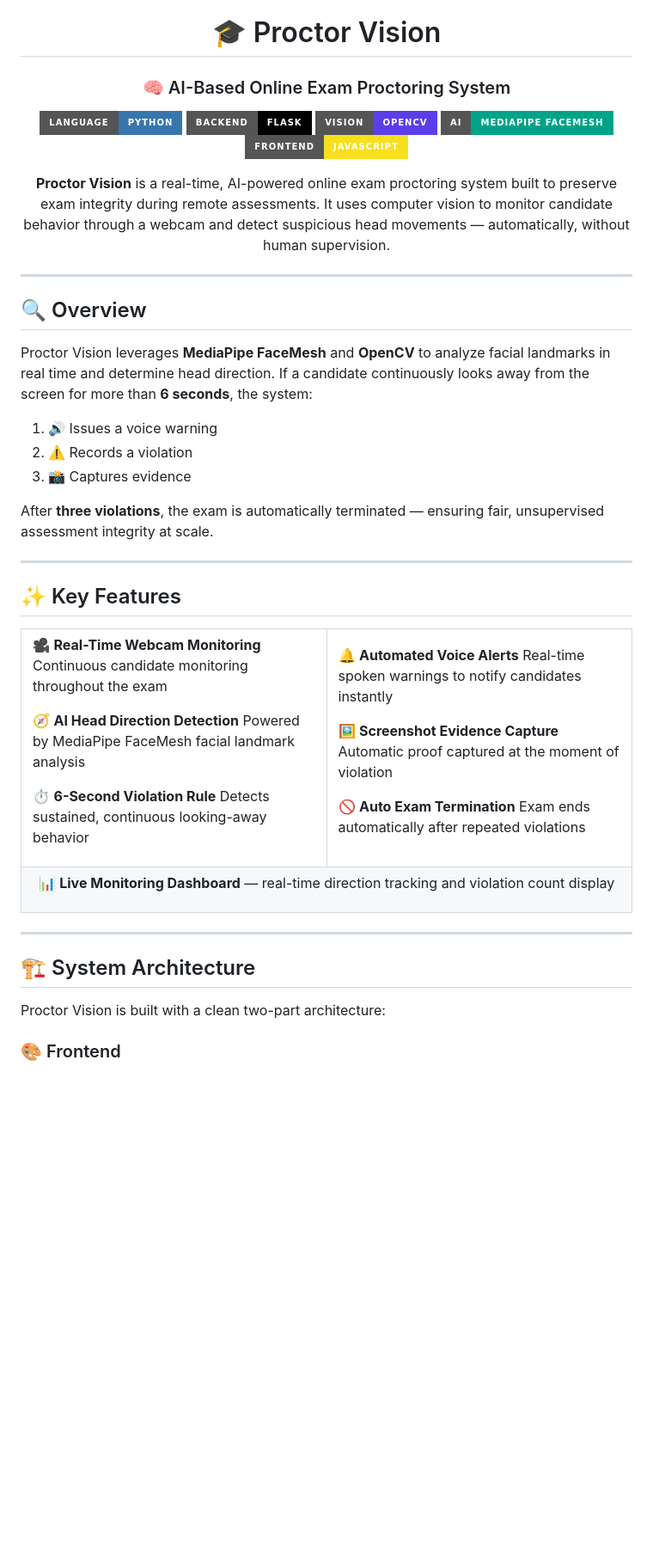
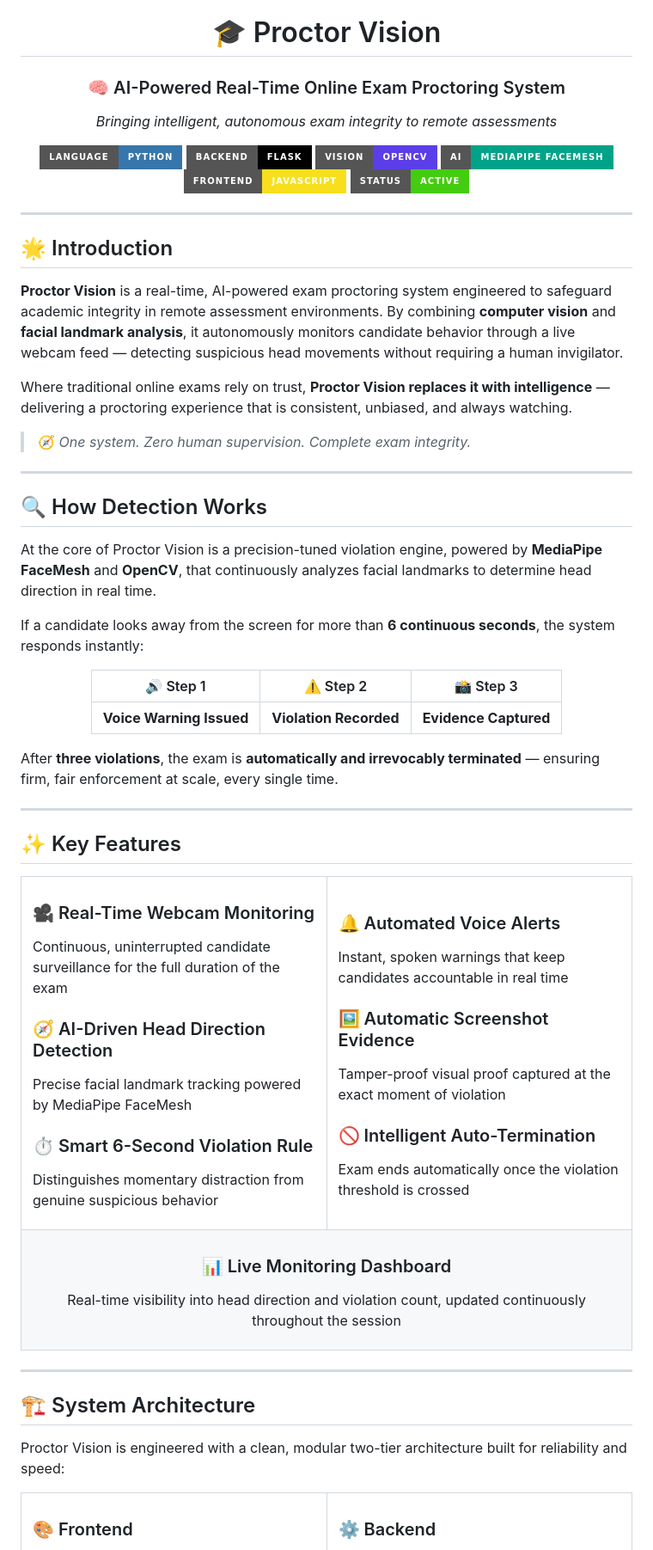
Before and after one commit to mohdkupe07/online-exam-proctor, a Markdown page: README.md, the part around one of its changes. Shown at 86% size. GitHub-like rendering; badges without logos; blank space fills up the shorter version.

```diff
--- a/README.md
+++ b/README.md
@@ -2,29 +2,46 @@
 
 # 🎓 Proctor Vision
 
-### 🧠 AI-Based Online Exam Proctoring System
+### 🧠 AI-Powered Real-Time Online Exam Proctoring System
+
+*Bringing intelligent, autonomous exam integrity to remote assessments*
 
 [![Python](https://img.shields.io/badge/Language-Python-3776AB?style=for-the-badge&logo=python&logoColor=white)](https://www.python.org/)
 [![Flask](https://img.shields.io/badge/Backend-Flask-000000?style=for-the-badge&logo=flask&logoColor=white)](https://flask.palletsprojects.com/)
 [![OpenCV](https://img.shields.io/badge/Vision-OpenCV-5C3EE8?style=for-the-badge&logo=opencv&logoColor=white)](https://opencv.org/)
 [![MediaPipe](https://img.shields.io/badge/AI-MediaPipe_FaceMesh-00A388?style=for-the-badge&logo=google&logoColor=white)](https://developers.google.com/mediapipe)
 [![JavaScript](https://img.shields.io/badge/Frontend-JavaScript-F7DF1E?style=for-the-badge&logo=javascript&logoColor=black)](https://developer.mozilla.org/en-US/docs/Web/JavaScript)
-
-**Proctor Vision** is a real-time, AI-powered online exam proctoring system built to preserve exam integrity during remote assessments. It uses computer vision to monitor candidate behavior through a webcam and detect suspicious head movements — automatically, without human supervision.
+[![License](https://img.shields.io/badge/Status-Active-brightgreen?style=for-the-badge)]()
 
 </div>
 
 ---
 
-## 🔍 Overview
+## 🌟 Introduction
 
-Proctor Vision leverages **MediaPipe FaceMesh** and **OpenCV** to analyze facial landmarks in real time and determine head direction. If a candidate continuously looks away from the screen for more than **6 seconds**, the system:
+**Proctor Vision** is a real-time, AI-powered exam proctoring system engineered to safeguard academic integrity in remote assessment environments. By combining **computer vision** and **facial landmark analysis**, it autonomously monitors candidate behavior through a live webcam feed — detecting suspicious head movements without requiring a human invigilator.
 
-1. 🔊 Issues a voice warning
-2. ⚠️ Records a violation
-3. 📸 Captures evidence
+Where traditional online exams rely on trust, **Proctor Vision replaces it with intelligence** — delivering a proctoring experience that is consistent, unbiased, and always watching.
 
-After **three violations**, the exam is automatically terminated — ensuring fair, unsupervised assessment integrity at scale.
+> 🧭 *One system. Zero human supervision. Complete exam integrity.*
+
+---
+
+## 🔍 How Detection Works
+
+At the core of Proctor Vision is a precision-tuned violation engine, powered by **MediaPipe FaceMesh** and **OpenCV**, that continuously analyzes facial landmarks to determine head direction in real time.
+
+If a candidate looks away from the screen for more than **6 continuous seconds**, the system responds instantly:
+
+<div align="center">
+
+| 🔊 Step 1 | ⚠️ Step 2 | 📸 Step 3 |
+|:---:|:---:|:---:|
+| **Voice Warning Issued** | **Violation Recorded** | **Evidence Captured** |
+
+</div>
+
+After **three violations**, the exam is **automatically and irrevocably terminated** — ensuring firm, fair enforcement at scale, every single time.
 
 ---
 
@@ -34,33 +51,34 @@ After **three violations**, the exam is automatically terminated — ensuring fa
 <tr>
 <td width="50%">
 
-🎥 **Real-Time Webcam Monitoring**
-Continuous candidate monitoring throughout the exam
+### 🎥 Real-Time Webcam Monitoring
+Continuous, uninterrupted candidate surveillance for the full duration of the exam
 
-🧭 **AI Head Direction Detection**
-Powered by MediaPipe FaceMesh facial landmark analysis
+### 🧭 AI-Driven Head Direction Detection
+Precise facial landmark tracking powered by MediaPipe FaceMesh
 
-⏱️ **6-Second Violation Rule**
-Detects sustained, continuous looking-away behavior
+### ⏱️ Smart 6-Second Violation Rule
+Distinguishes momentary distraction from genuine suspicious behavior
 
 </td>
 <td width="50%">
 
-🔔 **Automated Voice Alerts**
-Real-time spoken warnings to notify candidates instantly
+### 🔔 Automated Voice Alerts
+Instant, spoken warnings that keep candidates accountable in real time
 
-🖼️ **Screenshot Evidence Capture**
-Automatic proof captured at the moment of violation
+### 🖼️ Automatic Screenshot Evidence
+Tamper-proof visual proof captured at the exact moment of violation
 
-🚫 **Auto Exam Termination**
-Exam ends automatically after repeated violations
+### 🚫 Intelligent Auto-Termination
+Exam ends automatically once the violation threshold is crossed
 
 </td>
 </tr>
 <tr>
 <td colspan="2" align="center">
 
-📊 **Live Monitoring Dashboard** — real-time direction tracking and violation count display
+### 📊 Live Monitoring Dashboard
+Real-time visibility into head direction and violation count, updated continuously throughout the session
 
 </td>
 </tr>
@@ -70,6 +88,10 @@ Exam ends automatically after repeated violations
 
 ## 🏗 System Architecture
 
-Proctor Vision is built with a clean two-part architecture:
+Proctor Vision is engineered with a clean, modular two-tier architecture built for reliability and speed:
+
+<table>
+<tr>
+<td valign="top" width="50%">
 
 ### 🎨 Frontend
```
Also changed, not shown: other parts of README.md (+59 -28 lines).
